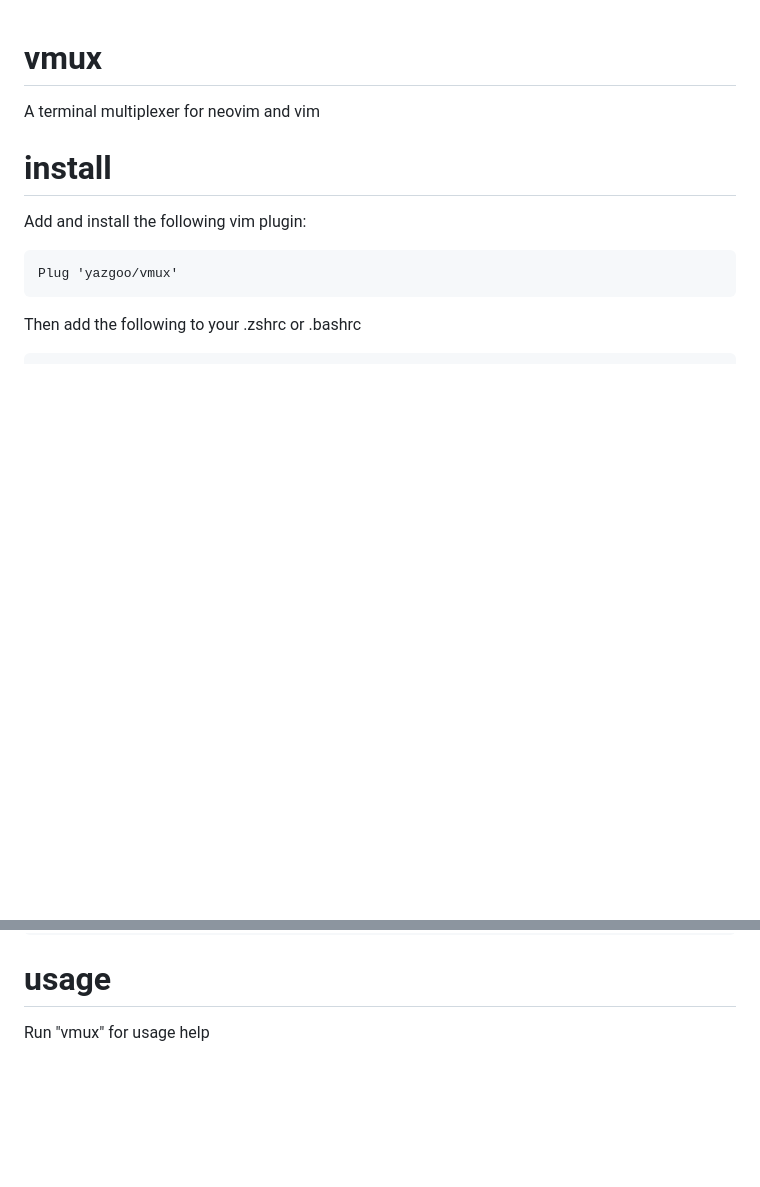
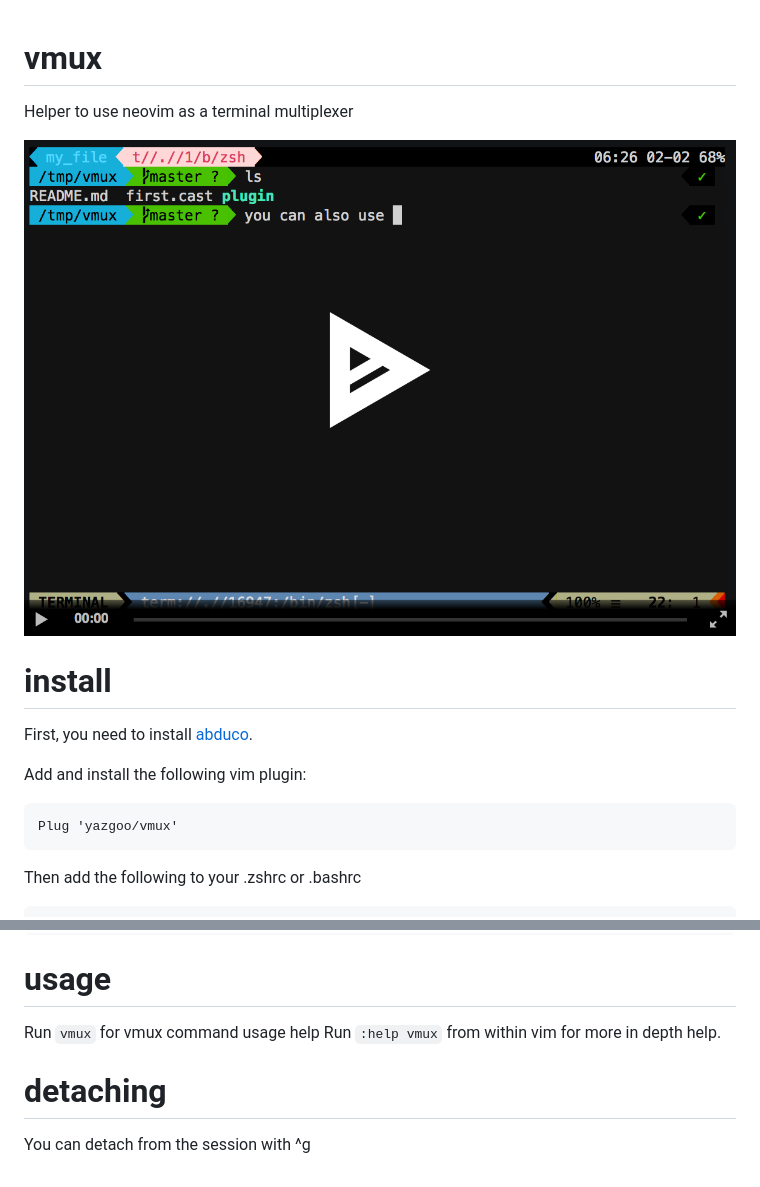
Before and after one commit to yazgoo/vmux, a Markdown page: README.md, 2 parts joined by grey strips. GitHub-like rendering; pictures changed too: doc/screencast.png (added); blank space fills up the shorter version.

Commit message:
add screencast

```diff
--- a/README.md
+++ b/README.md
@@ -1,8 +1,12 @@
 # vmux
 
-A terminal multiplexer for neovim and vim
+Helper to use neovim as a terminal multiplexer
+
+[![screencast](doc/screencast.png)](https://asciinema.org/a/RFV64c2xgU2rmTH1GTBfaVwe5)
 
 # install
+
+First, you need to install [abduco](https://github.com/martanne/abduco).
 
 Add and install the following vim plugin:
 
@@ -24,4 +28,9 @@ source ~/.config/nvim/plugged/vmux/plugin/setup_vmux.sh vim
 
 # usage
 
-Run "vmux" for usage help
+Run `vmux` for vmux command usage help
+Run `:help vmux` from within vim for more in depth help.
+
+# detaching
+
+You can detach from the session with ^g
```
Also changed, not shown: 2 other files.
